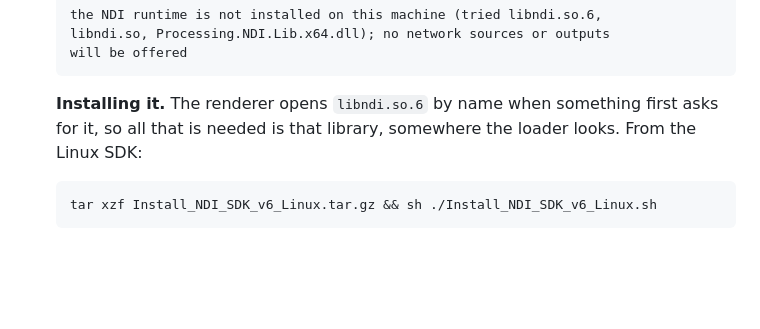
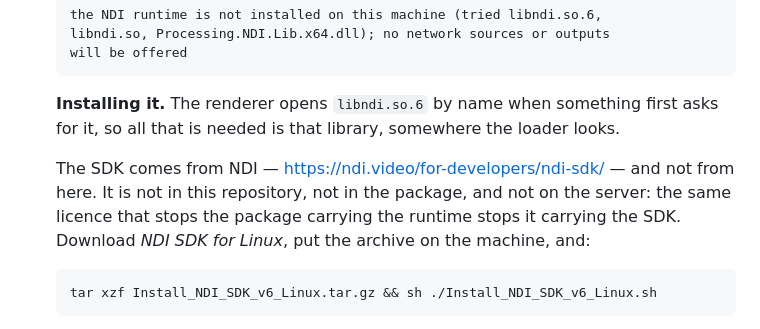
Before and after one commit to testbild-media/OpenVideoServer, a Markdown page: deploy/README.md, the part around the change. Rendered like a GitHub page; blank space fills up the shorter version.

Commit message:
The notes say where the SDK comes from, not only what to do with it
"From the Linux SDK:" assumes a reader who already has one. Nobody reading the
public repository does, and nobody on a server does either: it is not in the
repository, not in the package and not on the machine, for the licence reason
two paragraphs above it.

Written an hour ago and wrong by the time it was read. The owner went looking
through `/opt` and `/var/lib` on the server for a `docs` directory that exists
only in a private checkout on a Windows machine.

It names NDI's own download page now, and says plainly that this is a thing to
fetch from them and put on the machine.

````diff
--- a/deploy/README.md
+++ b/deploy/README.md
@@ -147,7 +147,13 @@ be able to make the second.
 
   **Installing it.** The renderer opens `libndi.so.6` by name when something
   first asks for it, so all that is needed is that library, somewhere the loader
-  looks. From the Linux SDK:
+  looks.
+
+  The SDK comes from NDI — <https://ndi.video/for-developers/ndi-sdk/> — and
+  not from here. It is not in this repository, not in the package, and not on
+  the server: the same licence that stops the package carrying the runtime
+  stops it carrying the SDK. Download *NDI SDK for Linux*, put the archive on
+  the machine, and:
 
   ```bash
   tar xzf Install_NDI_SDK_v6_Linux.tar.gz && sh ./Install_NDI_SDK_v6_Linux.sh
````
